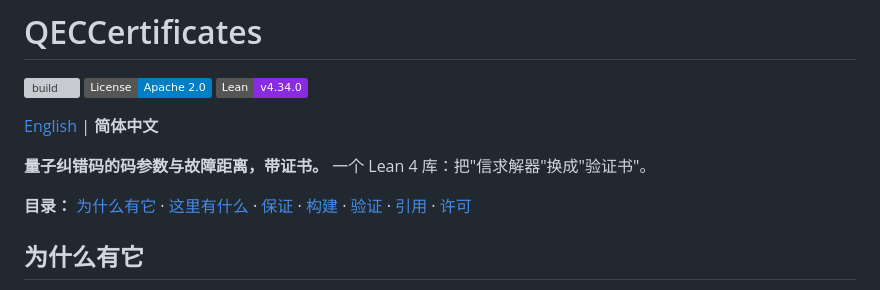
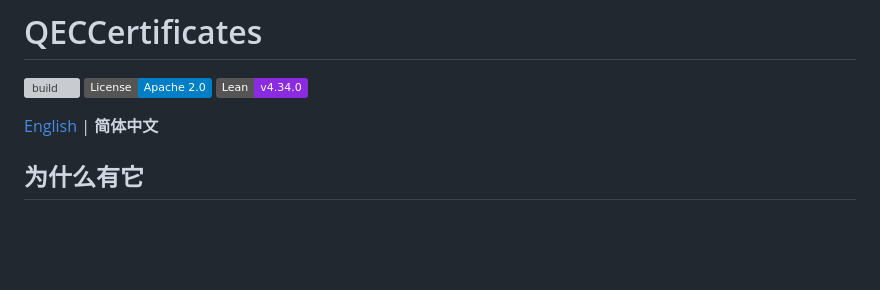
Before and after one commit to QCL-SUAT/QECCertificates, a Markdown page: README.zh-CN.md, the part around the change. Rendered like a GitHub page; badges without logos; blank space fills up the shorter version; grey boxes are pictures that could not be loaded.

```diff
--- a/README.zh-CN.md
+++ b/README.zh-CN.md
@@ -5,13 +5,6 @@
 ![Lean](https://img.shields.io/badge/Lean-v4.34.0-blueviolet)
 
 [English](README.md) | **简体中文**
-
-**量子纠错码的码参数与故障距离，带证书。**
-一个 Lean 4 库：把"信求解器"换成"验证书"。
-
-**目录：** [为什么有它](#为什么有它) ·
-[这里有什么](#这里有什么) · [保证](#保证) ·
-[构建](#构建) · [验证](#验证) · [引用](#引用) · [许可](#许可)
 
 ## 为什么有它
 
```
Also changed, not shown: README.md (+0 -7 lines).
